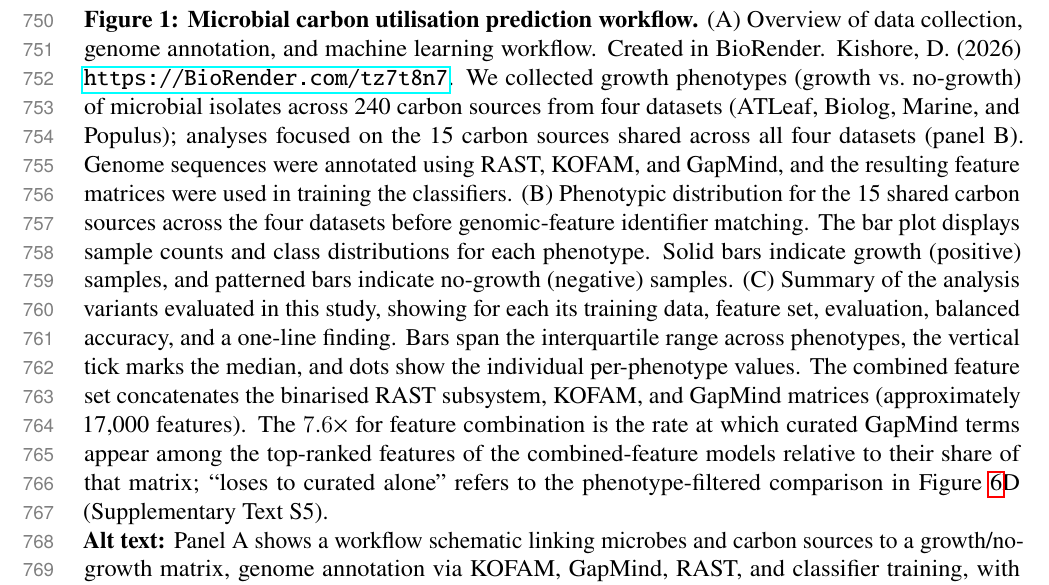
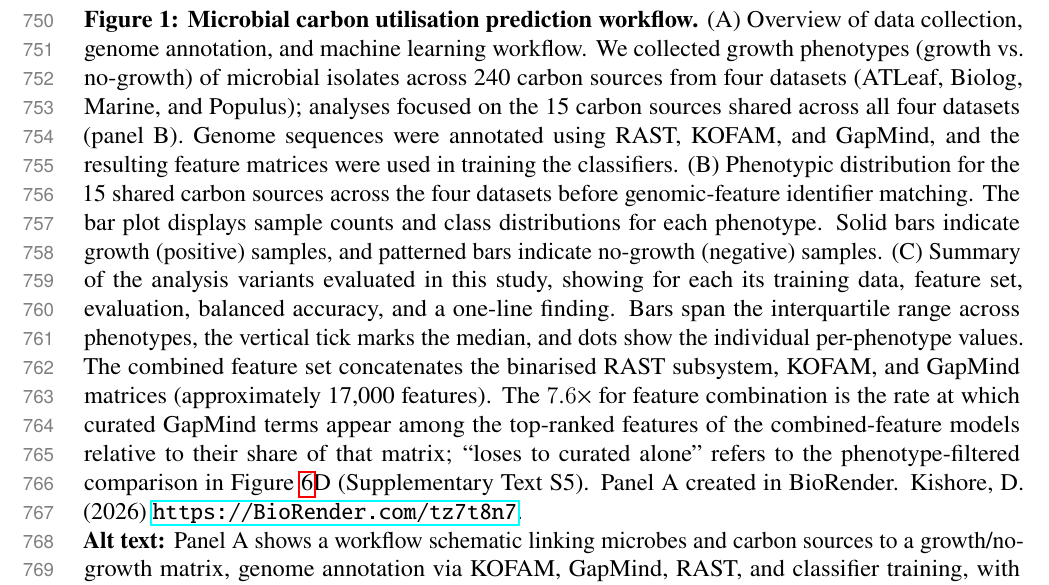
Before and after one commit to kbasecollaborations/trait-prediction-manuscript, a LaTeX paper (main.tex, which reads sections/tables_figures.tex): part of page 29 of 62, cut so that both start at the same text. Compiled offline with pdfLaTeX.

Commit message:
feat: fix biorender citation

```diff
--- a/sections/tables_figures.tex
+++ b/sections/tables_figures.tex
@@ -14,7 +14,6 @@
 \refstepcounter{figure}\label{fig:dataset_characteristics}%
 \noindent\textbf{Figure \arabic{figure}: Microbial carbon utilisation prediction workflow.}
 (A) Overview of data collection, genome annotation, and machine learning workflow.
-Created in BioRender. Kishore, D. (2026) \url{https://BioRender.com/tz7t8n7}.
 We collected growth phenotypes (growth vs.\ no-growth) of microbial isolates across 240 carbon sources from four datasets (ATLeaf, Biolog, Marine, and Populus); analyses focused on the 15 carbon sources shared across all four datasets (panel B).
 Genome sequences were annotated using RAST, KOFAM, and GapMind, and the resulting feature matrices were used in training the classifiers.
 (B) Phenotypic distribution for the 15 shared carbon sources across the four datasets before genomic-feature identifier matching.
@@ -24,6 +23,7 @@ Solid bars indicate growth (positive) samples, and patterned bars indicate no-gr
 Bars span the interquartile range across phenotypes, the vertical tick marks the median, and dots show the individual per-phenotype values.
 The combined feature set concatenates the binarised RAST subsystem, KOFAM, and GapMind matrices (approximately 17,000 features).
 The $7.6\times$ for feature combination is the rate at which curated GapMind terms appear among the top-ranked features of the combined-feature models relative to their share of that matrix; ``loses to curated alone'' refers to the phenotype-filtered comparison in Figure~\ref{fig:improvement_strategies}D (Supplementary Text~S5).
+Panel A created in BioRender. Kishore, D. (2026) \url{https://BioRender.com/tz7t8n7}.
 
 \noindent\textbf{Alt text:} Panel A shows a workflow schematic linking microbes and carbon sources to a growth/no-growth matrix, genome annotation via KOFAM, GapMind, RAST, and classifier training, with a table listing genome and phenotype counts for ATLeaf, Biolog, Marine, and Populus datasets. Panel B presents a stacked bar plot of positive and negative sample counts per phenotype across the four datasets. Panel C is a table of five analysis variants, each with its training data, feature set, evaluation, and a balanced-accuracy distribution on a common axis (0.4 to 1.0, with a dashed line at 0.5) drawn as an interquartile-range bar with the median marked and one dot per phenotype: random holdout (median 0.86, interquartile range 0.81-0.87); cross-dataset full-data (median 0.62, 0.60-0.66); concordance filtering (median 0.68, 0.61-0.77); feature combination (median 0.66, 0.60-0.69); and feature filtering (median 0.70, 0.64-0.77). A final column gives a one-line finding for each variant.
 \par\medskip
```
